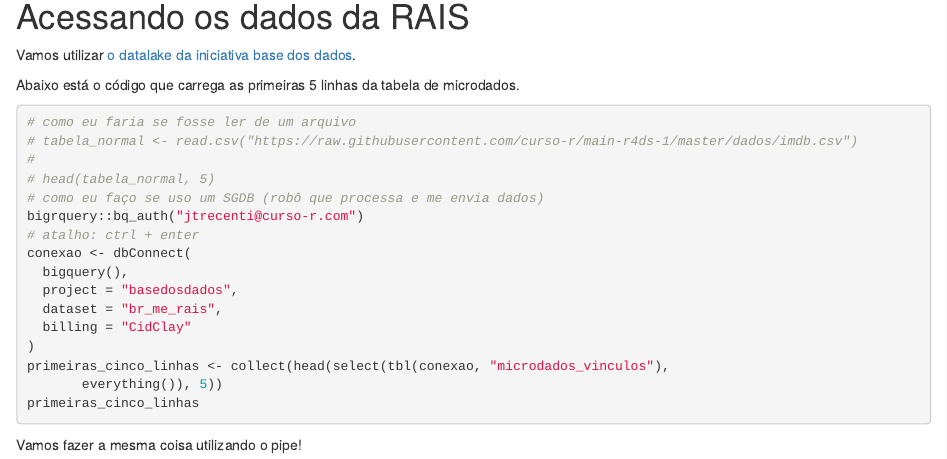
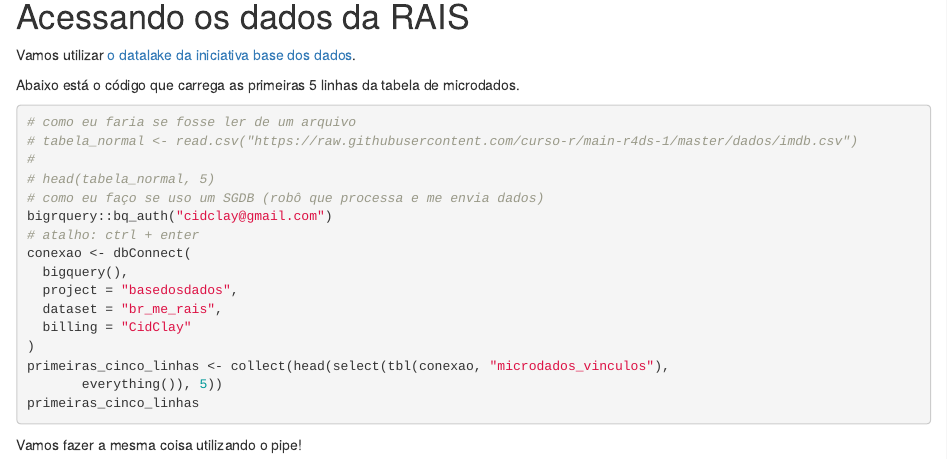
Before and after one commit to CidClayQuirino/CidPortifolioR, an R Markdown document (_posts/2021-12-28-segunda-analise/segunda-analise.Rmd): the page in a window 1100 px wide, from 240 px down. Rendered offline with R 4.5, knitr and Pandoc, with nearby package versions; drawn as R Markdown's standard HTML page in place of the format the file asks for; some code elsewhere in the file could not run offline.

Commit message:
Segundo Commit

```diff
--- a/_posts/2021-12-28-segunda-analise/segunda-analise.Rmd
+++ b/_posts/2021-12-28-segunda-analise/segunda-analise.Rmd
@@ -40,7 +40,7 @@ Abaixo está o código que carrega as primeiras 5 linhas da tabela de microdados
 #
 # head(tabela_normal, 5)
 # como eu faço se uso um SGDB (robô que processa e me envia dados)
-bigrquery::bq_auth("jtrecenti@curso-r.com")
+bigrquery::bq_auth("cidclay@gmail.com")
 # atalho: ctrl + enter
 conexao <- dbConnect(
   bigquery(),
```
